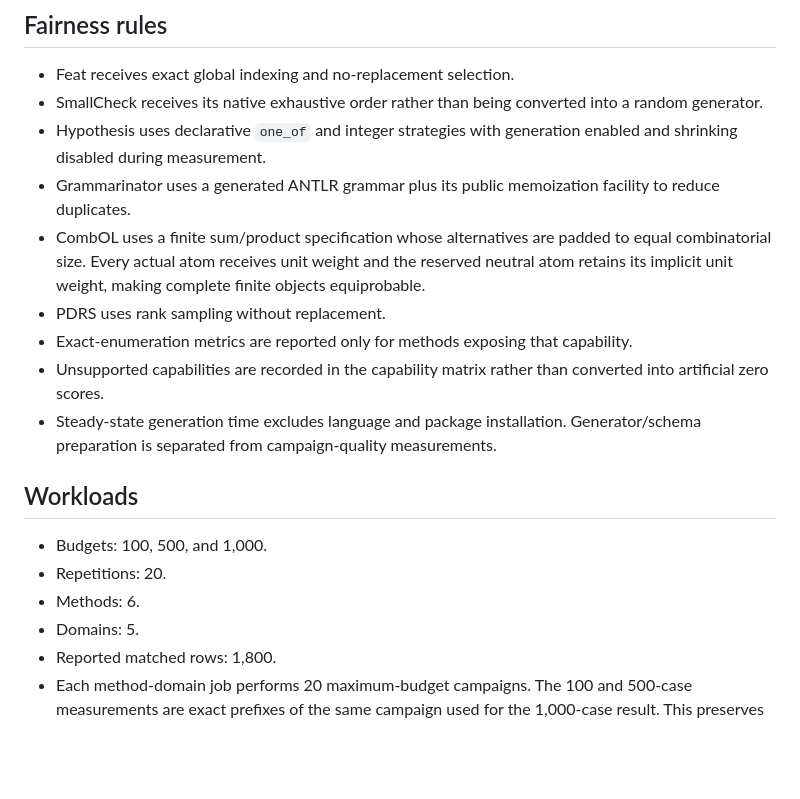
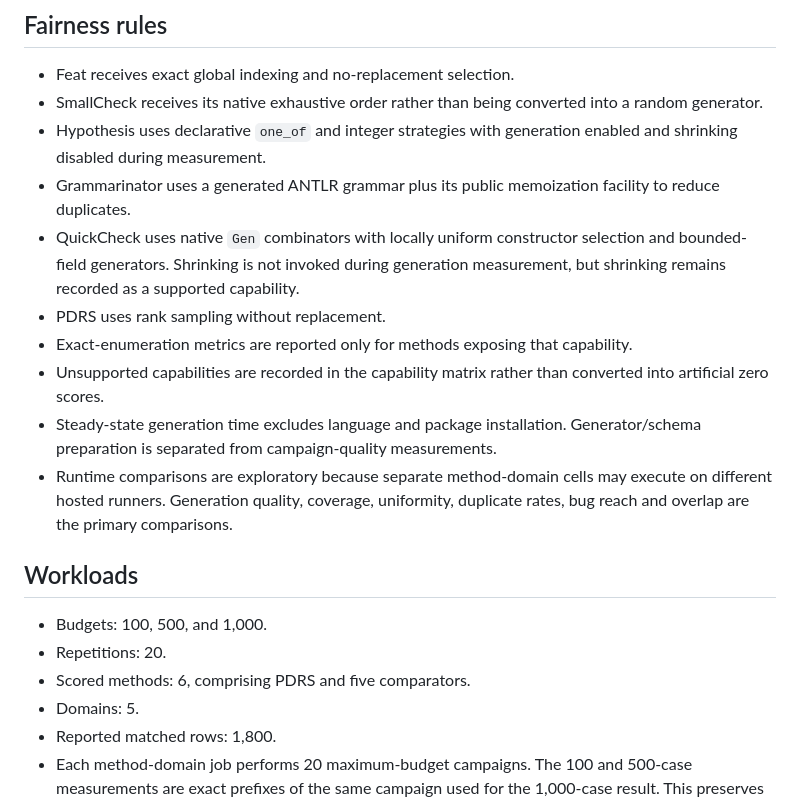
Before and after one commit to abdullah-x-bd/PDRS, a Markdown page: benchmarks/sota/BENCHMARK_PROTOCOL.md, the part around one of its changes. Drawn GitHub-style; blank space fills up the shorter version.

```diff
--- a/benchmarks/sota/BENCHMARK_PROTOCOL.md
+++ b/benchmarks/sota/BENCHMARK_PROTOCOL.md
@@ -34,17 +38,18 @@ Every generated object is converted to a shared canonical integer identifier. Al
 - SmallCheck receives its native exhaustive order rather than being converted into a random generator.
 - Hypothesis uses declarative `one_of` and integer strategies with generation enabled and shrinking disabled during measurement.
 - Grammarinator uses a generated ANTLR grammar plus its public memoization facility to reduce duplicates.
-- CombOL uses a finite sum/product specification whose alternatives are padded to equal combinatorial size. Every actual atom receives unit weight and the reserved neutral atom retains its implicit unit weight, making complete finite objects equiprobable.
+- QuickCheck uses native `Gen` combinators with locally uniform constructor selection and bounded-field generators. Shrinking is not invoked during generation measurement, but shrinking remains recorded as a supported capability.
 - PDRS uses rank sampling without replacement.
 - Exact-enumeration metrics are reported only for methods exposing that capability.
 - Unsupported capabilities are recorded in the capability matrix rather than converted into artificial zero scores.
 - Steady-state generation time excludes language and package installation. Generator/schema preparation is separated from campaign-quality measurements.
+- Runtime comparisons are exploratory because separate method-domain cells may execute on different hosted runners. Generation quality, coverage, uniformity, duplicate rates, bug reach and overlap are the primary comparisons.
 
 ## Workloads
 
 - Budgets: 100, 500, and 1,000.
 - Repetitions: 20.
-- Methods: 6.
+- Scored methods: 6, comprising PDRS and five comparators.
 - Domains: 5.
 - Reported matched rows: 1,800.
 - Each method-domain job performs 20 maximum-budget campaigns. The 100 and 500-case measurements are exact prefixes of the same campaign used for the 1,000-case result. This preserves paired comparison while avoiding redundant tool initialization.
```
Also changed, not shown: other parts of benchmarks/sota/BENCHMARK_PROTOCOL.md (+24 -3 lines).
